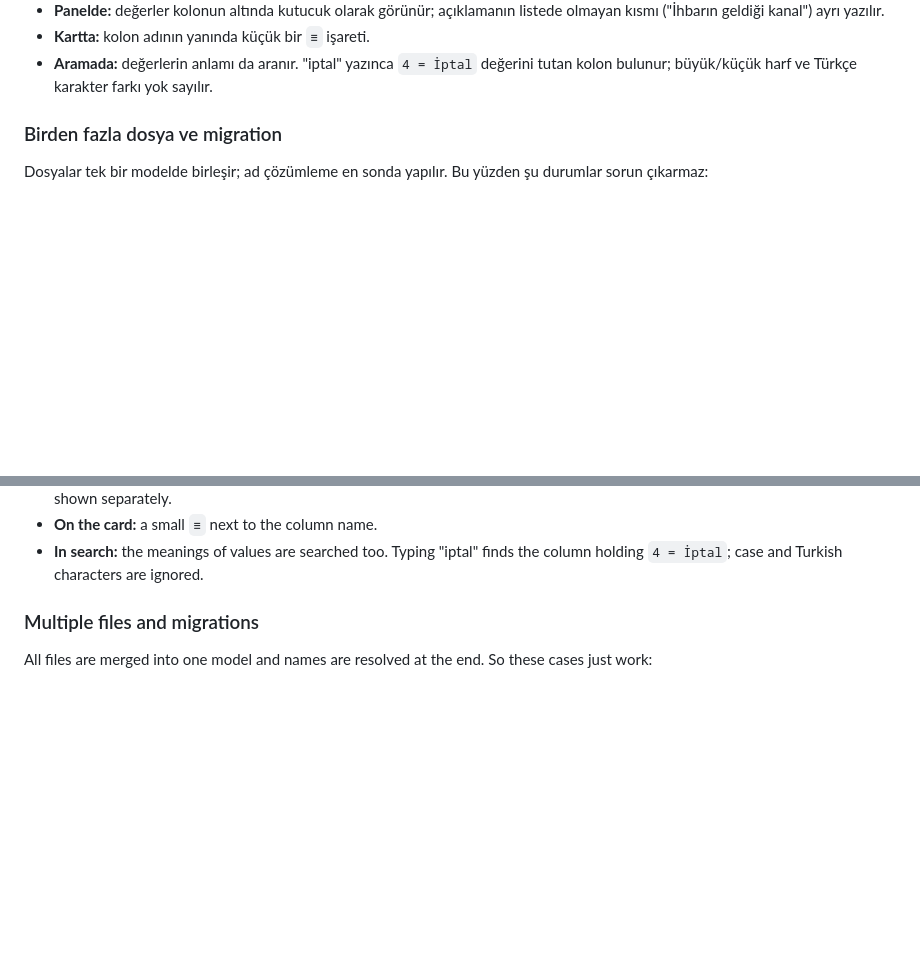
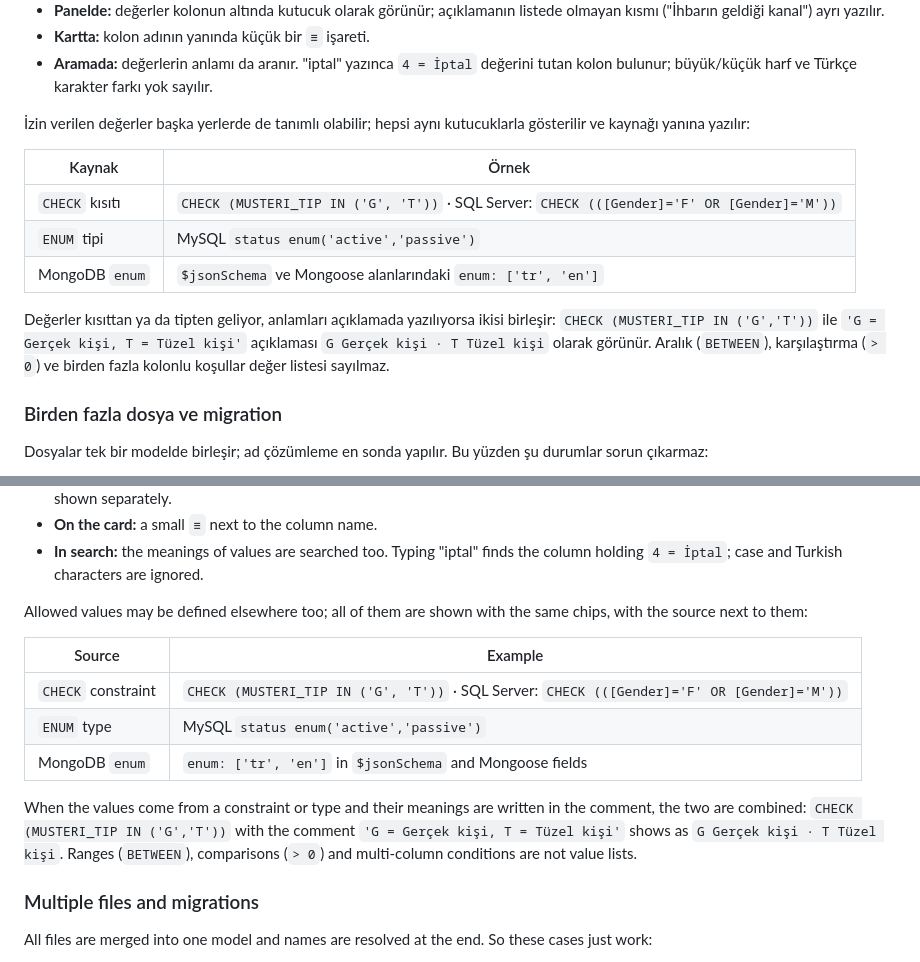
Before and after one commit to umitkrkmz/sqlSchema, a Markdown page: README.md, 2 parts joined by grey strips. GitHub-like rendering; blank space fills up the shorter version.

```diff
--- a/README.md
+++ b/README.md
@@ -196,6 +196,16 @@ COMMENT ON COLUMN HASAR_IHBAR.IHBAR_KANAL IS 'İhbarın geldiği kanal: ACN = Ac
 - **Panelde:** değerler kolonun altında kutucuk olarak görünür; açıklamanın listede olmayan kısmı ("İhbarın geldiği kanal") ayrı yazılır.
 - **Kartta:** kolon adının yanında küçük bir `≡` işareti.
 - **Aramada:** değerlerin anlamı da aranır. "iptal" yazınca `4 = İptal` değerini tutan kolon bulunur; büyük/küçük harf ve Türkçe karakter farkı yok sayılır.
+
+İzin verilen değerler başka yerlerde de tanımlı olabilir; hepsi aynı kutucuklarla gösterilir ve kaynağı yanına yazılır:
+
+| Kaynak | Örnek |
+|---|---|
+| `CHECK` kısıtı | `CHECK (MUSTERI_TIP IN ('G', 'T'))` · SQL Server: `CHECK (([Gender]='F' OR [Gender]='M'))` |
+| `ENUM` tipi | MySQL `status enum('active','passive')` |
+| MongoDB `enum` | `$jsonSchema` ve Mongoose alanlarındaki `enum: ['tr', 'en']` |
+
+Değerler kısıttan ya da tipten geliyor, anlamları açıklamada yazılıyorsa ikisi birleşir: `CHECK (MUSTERI_TIP IN ('G','T'))` ile `'G = Gerçek kişi, T = Tüzel kişi'` açıklaması `G Gerçek kişi · T Tüzel kişi` olarak görünür. Aralık (`BETWEEN`), karşılaştırma (`> 0`) ve birden fazla kolonlu koşullar değer listesi sayılmaz.
 
 <a id="tr-coklu-dosya"></a>
 
@@ -630,6 +640,16 @@ COMMENT ON COLUMN HASAR_IHBAR.IHBAR_KANAL IS 'Channel of the claim: ACN = Agency
 - **On the card:** a small `≡` next to the column name.
 - **In search:** the meanings of values are searched too. Typing "iptal" finds the column holding `4 = İptal`; case and Turkish characters are ignored.
 
+Allowed values may be defined elsewhere too; all of them are shown with the same chips, with the source next to them:
+
+| Source | Example |
+|---|---|
+| `CHECK` constraint | `CHECK (MUSTERI_TIP IN ('G', 'T'))` · SQL Server: `CHECK (([Gender]='F' OR [Gender]='M'))` |
+| `ENUM` type | MySQL `status enum('active','passive')` |
+| MongoDB `enum` | `enum: ['tr', 'en']` in `$jsonSchema` and Mongoose fields |
+
+When the values come from a constraint or type and their meanings are written in the comment, the two are combined: `CHECK (MUSTERI_TIP IN ('G','T'))` with the comment `'G = Gerçek kişi, T = Tüzel kişi'` shows as `G Gerçek kişi · T Tüzel kişi`. Ranges (`BETWEEN`), comparisons (`> 0`) and multi-column conditions are not value lists.
+
 <a id="en-multi-file"></a>
 
 ### Multiple files and migrations
```
Also changed, not shown: CHANGELOG.md (+2 -0 lines), docs/images/en/dosya-takimyildizlari.png, docs/images/en/mongodb-uydular.png, docs/images/tr/dosya-takimyildizlari.png, docs/images/tr/mongodb-uydular.png, 12 other files.
